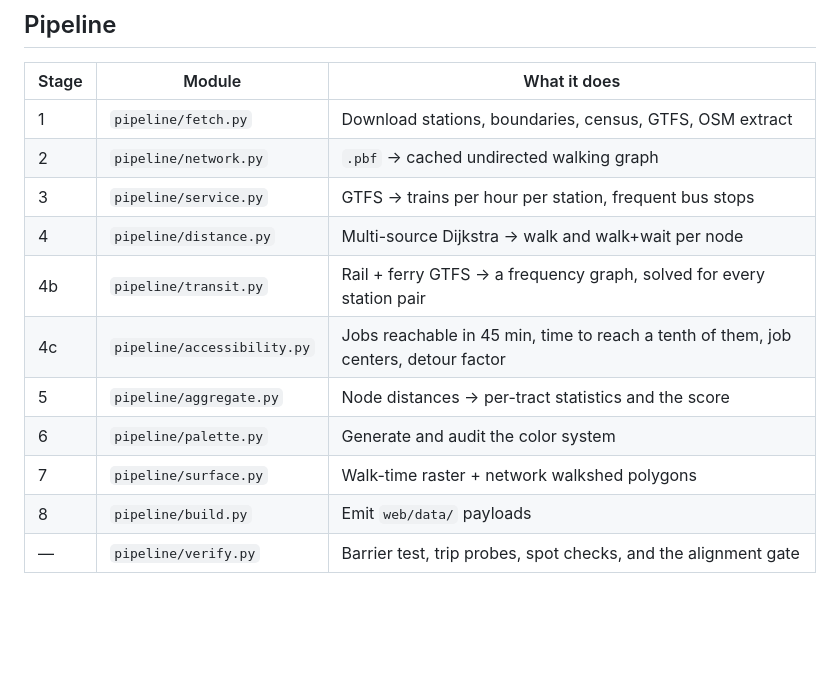
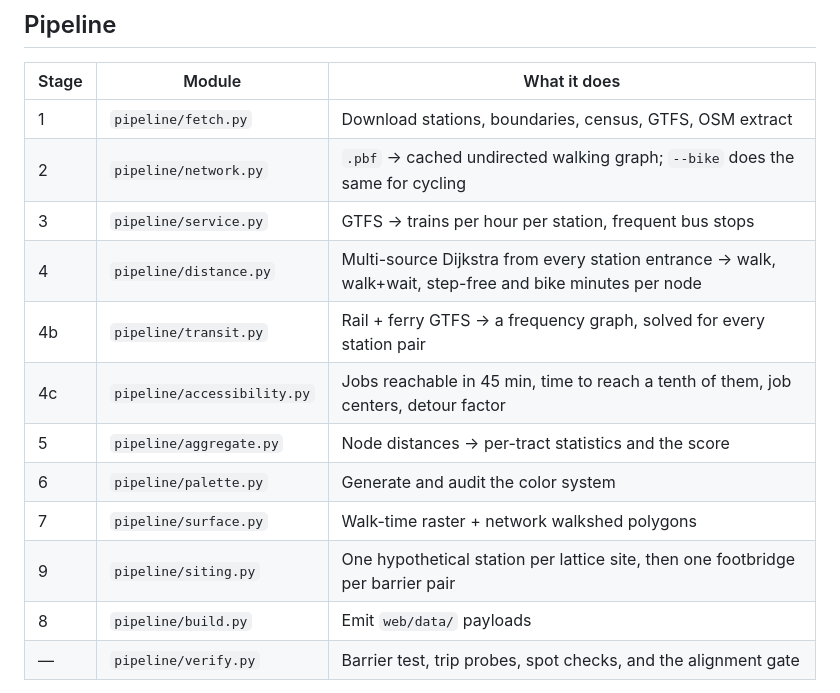
Before and after one commit to k3ntako/transit-gap-map, a Markdown page: README.md, the part around the change. Rendered like a GitHub page; blank space fills up the shorter version.

Commit message:
README: name the stages that arrived with phases 5, 6 and 7
The stage table was missing `siting.py` and described stage 4 as it was
before entrances, step-free and bikes. Stage 9 is listed out of numeric
order beside 8, the way 4b and 4c already are, because the number is the
order the stage was added and not the order it runs in.

Co-Authored-By: Claude Opus 5 (1M context) <noreply@anthropic.com>

```diff
--- a/README.md
+++ b/README.md
@@ -79,14 +79,15 @@ instead of being treated as sitting exactly on it.
 | Stage | Module | What it does |
 |---|---|---|
 | 1 | `pipeline/fetch.py` | Download stations, boundaries, census, GTFS, OSM extract |
-| 2 | `pipeline/network.py` | `.pbf` → cached undirected walking graph |
+| 2 | `pipeline/network.py` | `.pbf` → cached undirected walking graph; `--bike` does the same for cycling |
 | 3 | `pipeline/service.py` | GTFS → trains per hour per station, frequent bus stops |
-| 4 | `pipeline/distance.py` | Multi-source Dijkstra → walk and walk+wait per node |
+| 4 | `pipeline/distance.py` | Multi-source Dijkstra from every station entrance → walk, walk+wait, step-free and bike minutes per node |
 | 4b | `pipeline/transit.py` | Rail + ferry GTFS → a frequency graph, solved for every station pair |
 | 4c | `pipeline/accessibility.py` | Jobs reachable in 45 min, time to reach a tenth of them, job centers, detour factor |
 | 5 | `pipeline/aggregate.py` | Node distances → per-tract statistics and the score |
 | 6 | `pipeline/palette.py` | Generate and audit the color system |
 | 7 | `pipeline/surface.py` | Walk-time raster + network walkshed polygons |
+| 9 | `pipeline/siting.py` | One hypothetical station per lattice site, then one footbridge per barrier pair |
 | 8 | `pipeline/build.py` | Emit `web/data/` payloads |
 | — | `pipeline/verify.py` | Barrier test, trip probes, spot checks, and the alignment gate |
 
```
